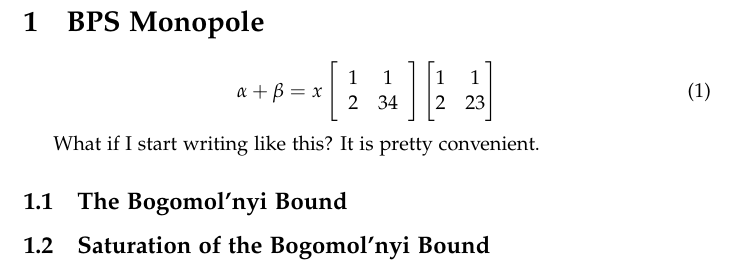
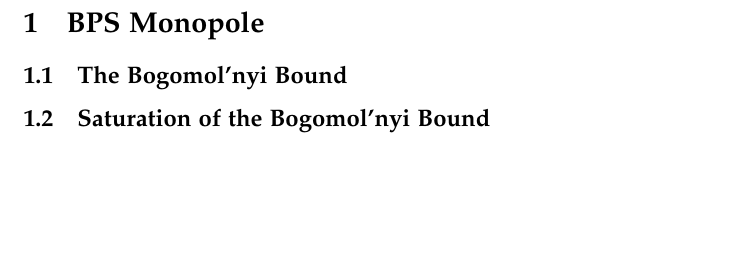
Before and after one commit to jacopok/Hooft-Polyakov-Monopoles, a LaTeX document (BPSMonopole.tex): part of the page, cut so that both start at the same text, the shorter picture padded with empty space. Compiled offline with pdfLaTeX.

Commit message:
Removed tests

```diff
--- a/BPSMonopole.tex
+++ b/BPSMonopole.tex
@@ -3,18 +3,7 @@
 
 \section{BPS Monopole}
 
-\begin{equation}
-    \alpha + \beta = x \left[\begin{array}{cc}
-    1 & 1 \\
-    2 & 34
-    \end{array}\right]
-    \begin{bmatrix}
-        1&1\\
-        2& 23
-    \end{bmatrix}
-\end{equation}
 
-What if I start writing like this? It is pretty convenient.
 
 \subsection{The Bogomol'nyi Bound}
 \subsection{Saturation of the Bogomol'nyi Bound}
```
